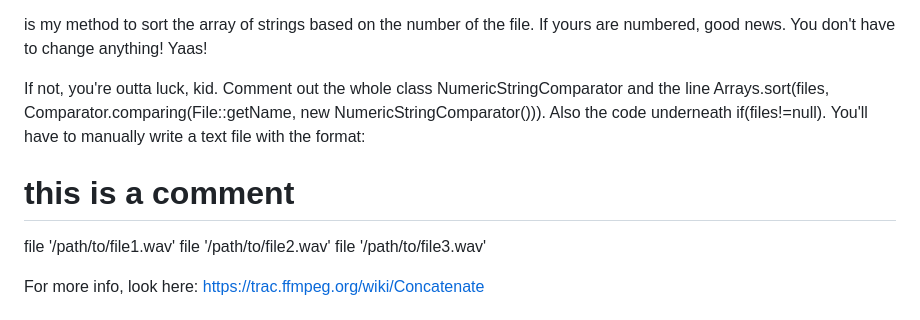
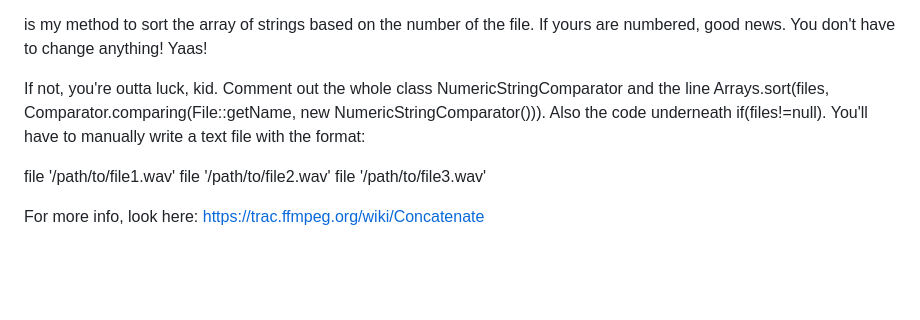
Before and after one commit to Lars-Codes/PowerPoint-Audio-Transcriber, a Markdown page: README.md, the part around the change. GitHub-like rendering; blank space fills up the shorter version.

```diff
--- a/README.md
+++ b/README.md
@@ -46,7 +46,6 @@ is my method to sort the array of strings based on the number of the file. If yo
 
 If not, you're outta luck, kid. Comment out the whole class NumericStringComparator and the line Arrays.sort(files, Comparator.comparing(File::getName, new NumericStringComparator())). Also the code underneath if(files!=null). You'll have to manually write a text file with the format:
 
-# this is a comment
 file '/path/to/file1.wav'
 file '/path/to/file2.wav'
 file '/path/to/file3.wav'
```
